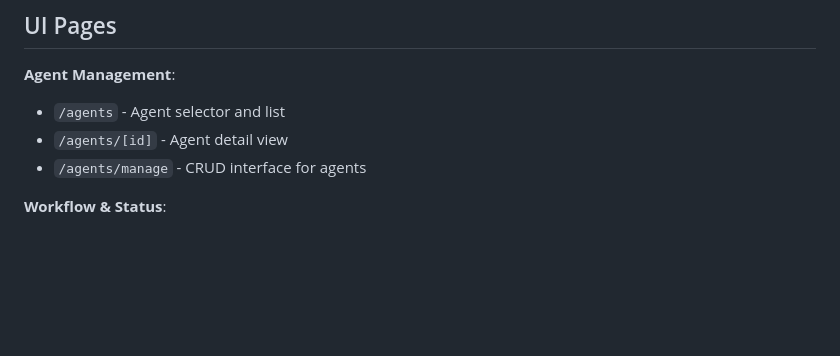
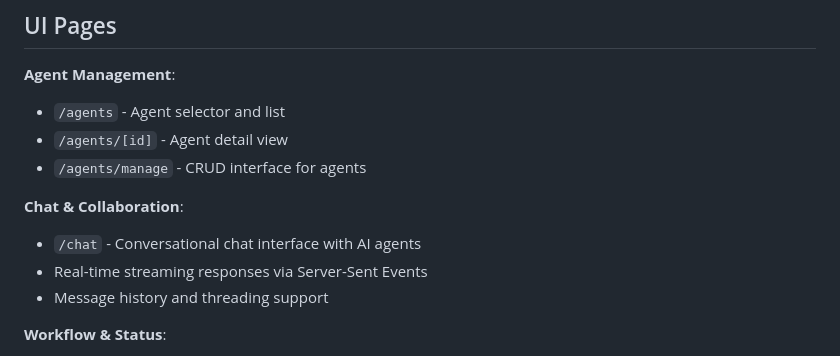
Before and after one commit to tekcin/MADACE-Method-v2, a Markdown page: CLAUDE.md, the part around the change printed below. Rendered like a GitHub page; blank space fills up the shorter version.

```diff
--- a/CLAUDE.md
+++ b/CLAUDE.md
@@ -376,6 +391,12 @@ steps:
 - `/agents` - Agent selector and list
 - `/agents/[id]` - Agent detail view
 - `/agents/manage` - CRUD interface for agents
+
+**Chat & Collaboration**:
+
+- `/chat` - Conversational chat interface with AI agents
+- Real-time streaming responses via Server-Sent Events
+- Message history and threading support
 
 **Workflow & Status**:
 
```
Also changed, not shown: other parts of CLAUDE.md (+43 -15 lines).
